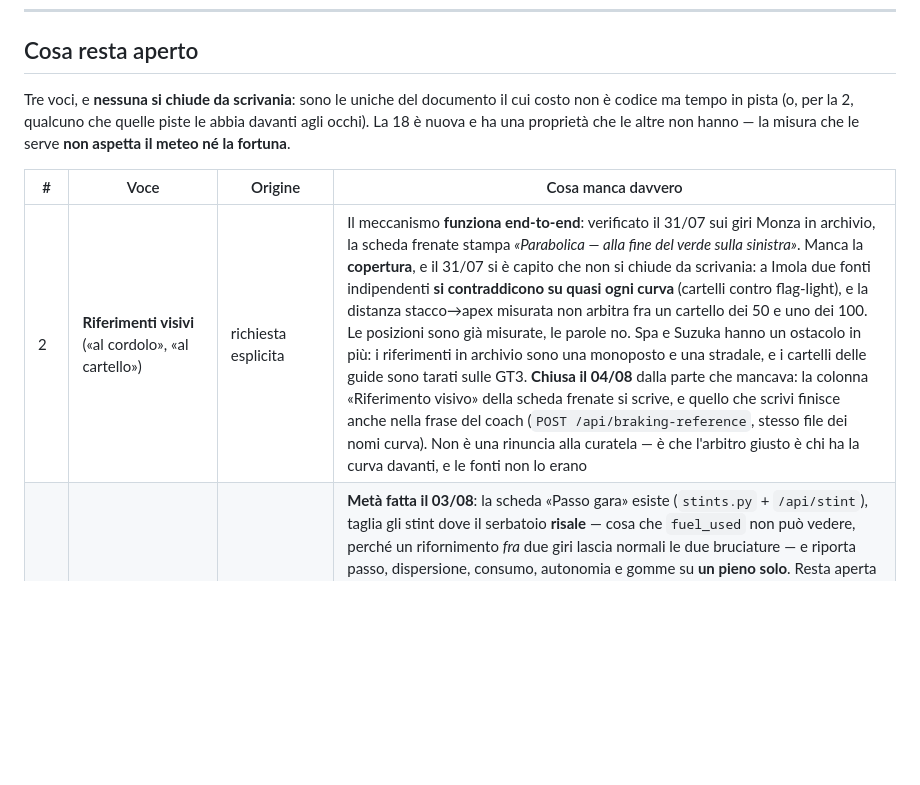
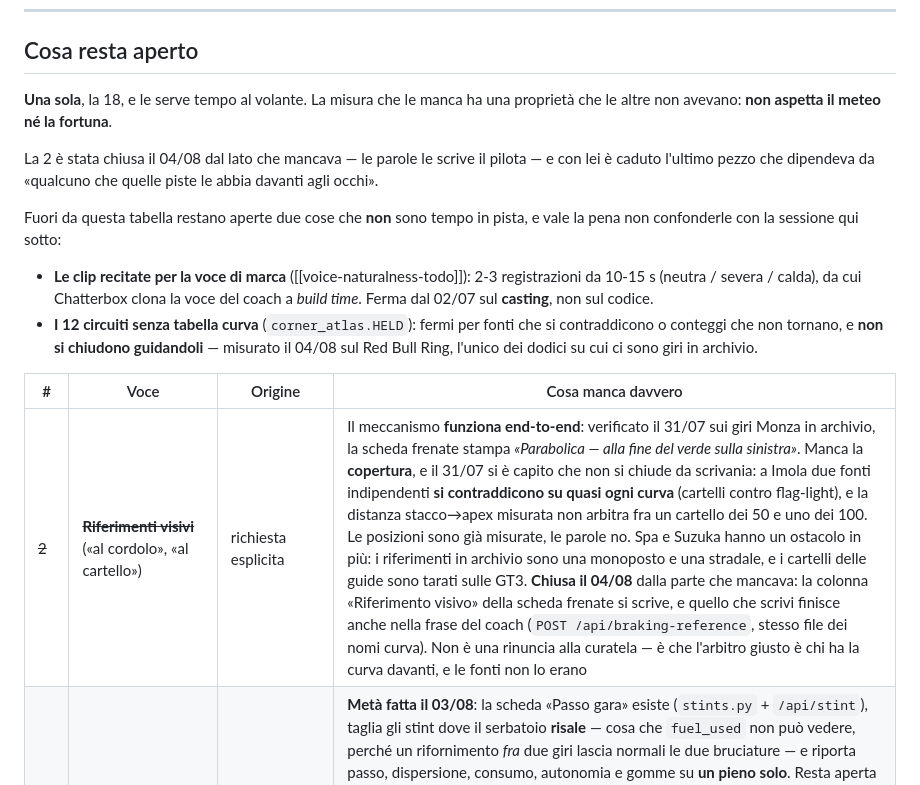
Before and after one commit to ardiz89/ACCoach, a Markdown page: ROADMAP.md, the part around the change. GitHub-like rendering; blank space fills up the shorter version.

Commit message:
La roadmap diceva 'tre voci aperte' e ne restava una
La 2 l'ho chiusa ieri scrivendo 'chiusa il 04/08' dentro la riga, ma senza
barrarla e senza toccare l'intestazione: il documento continuava a dichiarare
tre voci aperte, che e' esattamente il difetto per cui esiste la nota in cima
('una roadmap che sopravvaluta il lavoro rimasto costa quanto una che lo
sottovaluta').

E ho separato quello che NON e' tempo in pista, perche' finiva confuso con la
sessione: le clip recitate per la voce di marca (ferme sul casting dal 02/07) e
i dodici circuiti senza tabella curva, che non si chiudono guidandoli -- il Red
Bull Ring, l'unico dei dodici con giri in archivio, lo ha dimostrato il 04/08.

Co-Authored-By: Claude Opus 5 (1M context) <noreply@anthropic.com>

```diff
--- a/ROADMAP.md
+++ b/ROADMAP.md
@@ -120,14 +120,27 @@ pubblico, stesso problema, reazione opposta a seconda di come è presentato.**
 
 ## Cosa resta aperto
 
-Tre voci, e **nessuna si chiude da scrivania**: sono le uniche del documento il
-cui costo non è codice ma tempo in pista (o, per la 2, qualcuno che quelle piste
-le abbia davanti agli occhi). La 18 è nuova e ha una proprietà che le altre non
-hanno — la misura che le serve **non aspetta il meteo né la fortuna**.
+**Una sola**, la 18, e le serve tempo al volante. La misura che le manca ha una
+proprietà che le altre non avevano: **non aspetta il meteo né la fortuna**.
+
+La 2 è stata chiusa il 04/08 dal lato che mancava — le parole le scrive il
+pilota — e con lei è caduto l'ultimo pezzo che dipendeva da «qualcuno che quelle
+piste le abbia davanti agli occhi».
+
+Fuori da questa tabella restano aperte due cose che **non** sono tempo in pista,
+e vale la pena non confonderle con la sessione qui sotto:
+
+- **Le clip recitate per la voce di marca** ([[voice-naturalness-todo]]): 2-3
+  registrazioni da 10-15 s (neutra / severa / calda), da cui Chatterbox clona la
+  voce del coach a *build time*. Ferma dal 02/07 sul **casting**, non sul codice.
+- **I 12 circuiti senza tabella curva** (`corner_atlas.HELD`): fermi per fonti
+  che si contraddicono o conteggi che non tornano, e **non si chiudono
+  guidandoli** — misurato il 04/08 sul Red Bull Ring, l'unico dei dodici su cui
+  ci sono giri in archivio.
 
 | # | Voce | Origine | Cosa manca davvero |
 |---|---|---|---|
-| 2 | **Riferimenti visivi** («al cordolo», «al cartello») | richiesta esplicita | Il meccanismo **funziona end-to-end**: verificato il 31/07 sui giri Monza in archivio, la scheda frenate stampa *«Parabolica — alla fine del verde sulla sinistra»*. Manca la **copertura**, e il 31/07 si è capito che non si chiude da scrivania: a Imola due fonti indipendenti **si contraddicono su quasi ogni curva** (cartelli contro flag-light), e la distanza stacco→apex misurata non arbitra fra un cartello dei 50 e uno dei 100. Le posizioni sono già misurate, le parole no. Spa e Suzuka hanno un ostacolo in più: i riferimenti in archivio sono una monoposto e una stradale, e i cartelli delle guide sono tarati sulle GT3. **Chiusa il 04/08** dalla parte che mancava: la colonna «Riferimento visivo» della scheda frenate si scrive, e quello che scrivi finisce anche nella frase del coach (`POST /api/braking-reference`, stesso file dei nomi curva). Non è una rinuncia alla curatela — è che l'arbitro giusto è chi ha la curva davanti, e le fonti non lo erano |
+| ~~2~~ | ~~**Riferimenti visivi**~~ («al cordolo», «al cartello») | richiesta esplicita | Il meccanismo **funziona end-to-end**: verificato il 31/07 sui giri Monza in archivio, la scheda frenate stampa *«Parabolica — alla fine del verde sulla sinistra»*. Manca la **copertura**, e il 31/07 si è capito che non si chiude da scrivania: a Imola due fonti indipendenti **si contraddicono su quasi ogni curva** (cartelli contro flag-light), e la distanza stacco→apex misurata non arbitra fra un cartello dei 50 e uno dei 100. Le posizioni sono già misurate, le parole no. Spa e Suzuka hanno un ostacolo in più: i riferimenti in archivio sono una monoposto e una stradale, e i cartelli delle guide sono tarati sulle GT3. **Chiusa il 04/08** dalla parte che mancava: la colonna «Riferimento visivo» della scheda frenate si scrive, e quello che scrivi finisce anche nella frase del coach (`POST /api/braking-reference`, stesso file dei nomi curva). Non è una rinuncia alla curatela — è che l'arbitro giusto è chi ha la curva davanti, e le fonti non lo erano |
 | 18 | **Passo gara: stint, degrado, benzina** | difetto trovato in casa (03/08) | **Metà fatta il 03/08**: la scheda «Passo gara» esiste (`stints.py` + `/api/stint`), taglia gli stint dove il serbatoio **risale** — cosa che `fuel_used` non può vedere, perché un rifornimento *fra* due giri lascia normali le due bruciature — e riporta passo, dispersione, consumo, autonomia e gomme su **un pieno solo**. Resta aperta perché la domanda vera è ancora senza risposta: **il coefficiente secondi/litro non è estraibile da questo archivio** (il rumore di guida, 115→221 s sugli stessi 15 giri, domina il peso della benzina di due ordini di grandezza), quindi la pendenza del passo esce **netta e non attribuita**, con la sua barra d'errore — e sull'unico stint lungo in archivio è +0.26 s/giro con errore standard 0.22, cioè la scheda dichiara «nessuna deriva misurabile». È anche la ragione per cui il **veto sul tempo dell'ingegnere è di fatto spento**: consumo misurato 3.1-3.3 L/giro (720S/Monza), quindi bastano **0.6 giri** di disallineamento per superare `_FUEL_BIAS_L`. Serve la prova corta qui sotto: da lì la pendenza si separa in benzina e gomme, e l'ingegnere recupera metà del criterio di accettazione |
 | ~~11~~ | ~~**Tarature su ACC**~~ | mai fatte | **Chiusa il 02/08**, in pista (720S GT3/Monza, poi SF25/Red Bull Ring su AC). Tutte e tre le soglie **promosse senza correzioni** e i cinque controlli strutturali passati; risultati in [`TARATURE-ACC.md`](TARATURE-ACC.md). Il pezzo non ovvio: **con l'ABS acceso il bloccaggio fisico non avviene** (mai sotto `-0.106` in 11 690 frame), quindi flag e slip si dividono il lavoro — per vedere il fondo dello slip è servito **spegnere l'ABS**. Restano fuori dal conteggio tre righe del piano (gas parziale, coach al primo giro lanciato, riferimenti visivi di Monza) e il **burst lock**, che in quattro minuti di Formula senza ABS non è mai avvenuto |
 | ~~12~~ | ~~**Documentazione allineata**~~ | segnalazione utente | **Chiusa il 31/07.** `GUIDA.md` e `docs/FAQ.md` il 30/07; `docs/index.html` (la pagina pubblica, ferma al 29/06) riscritta il 31/07 con quello che l'app fa davvero, e con la sola differenza fra i due giochi dichiarata invece che taciuta. L'**aiuto contestuale nelle impostazioni** risulta fatto e testato da prima (un «?» per riga, `tests/test_settings_help.py` verifica pure che righe e testi coincidano) |
```
